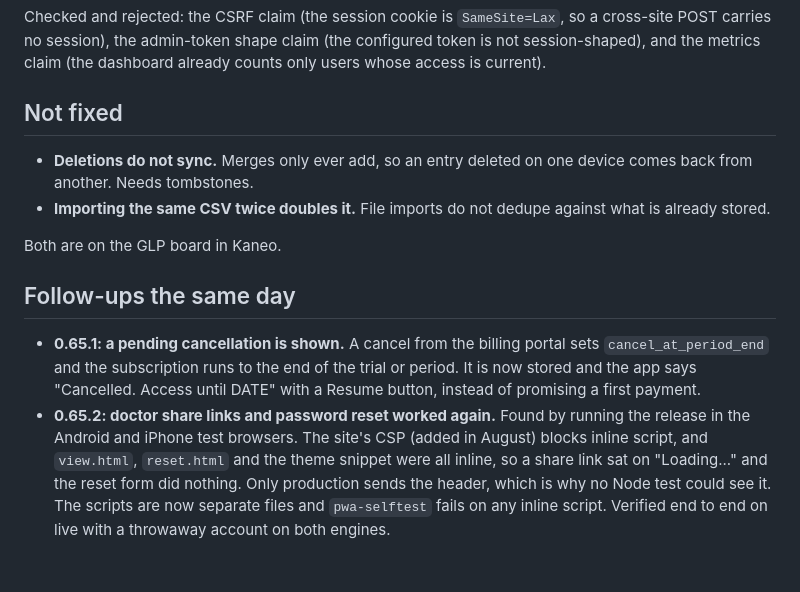
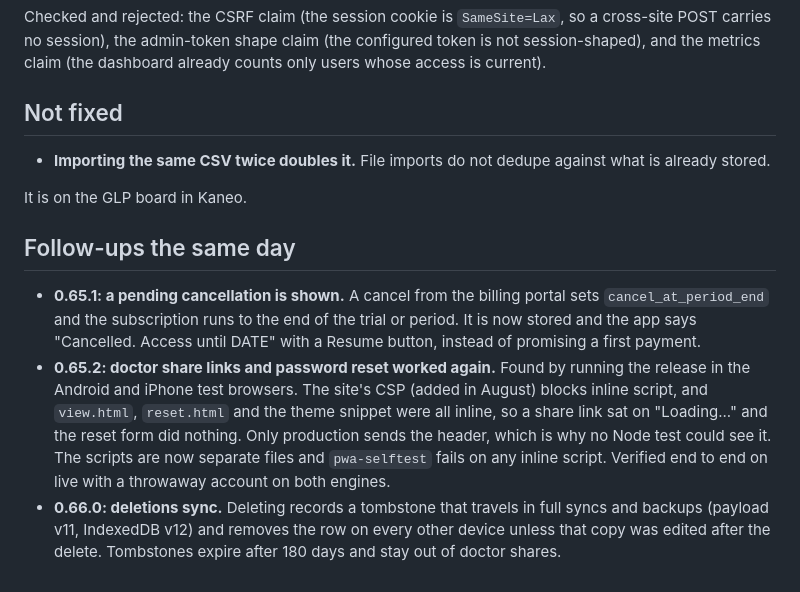
Before and after one commit to thejdubb02/my-glp-shot, a Markdown page: docs/code-review-2026-09-28.md, the part around the change. Drawn GitHub-style.

Commit message:
Note the deletion sync fix in the review record
Co-Authored-By: Claude Opus 5.5 <noreply@anthropic.com>

```diff
--- a/docs/code-review-2026-09-28.md
+++ b/docs/code-review-2026-09-28.md
@@ -30,12 +30,10 @@ already counts only users whose access is current).
 
 ## Not fixed
 
-- **Deletions do not sync.** Merges only ever add, so an entry deleted on one
-  device comes back from another. Needs tombstones.
 - **Importing the same CSV twice doubles it.** File imports do not dedupe
   against what is already stored.
 
-Both are on the GLP board in Kaneo.
+It is on the GLP board in Kaneo.
 
 ## Follow-ups the same day
 
@@ -51,3 +49,7 @@ Both are on the GLP board in Kaneo.
   no Node test could see it. The scripts are now separate files and
   `pwa-selftest` fails on any inline script. Verified end to end on live with
   a throwaway account on both engines.
+- **0.66.0: deletions sync.** Deleting records a tombstone that travels in
+  full syncs and backups (payload v11, IndexedDB v12) and removes the row on
+  every other device unless that copy was edited after the delete. Tombstones
+  expire after 180 days and stay out of doctor shares.
```
